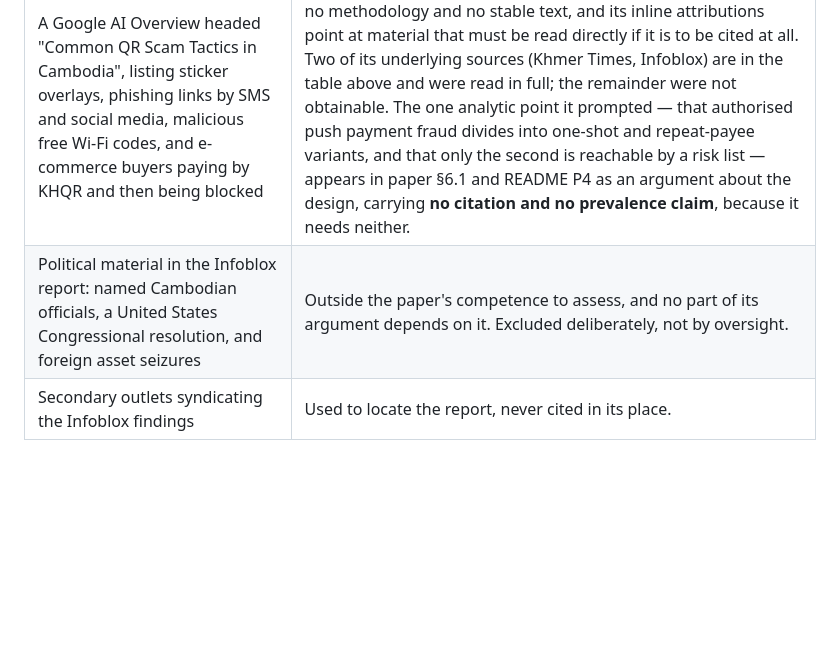
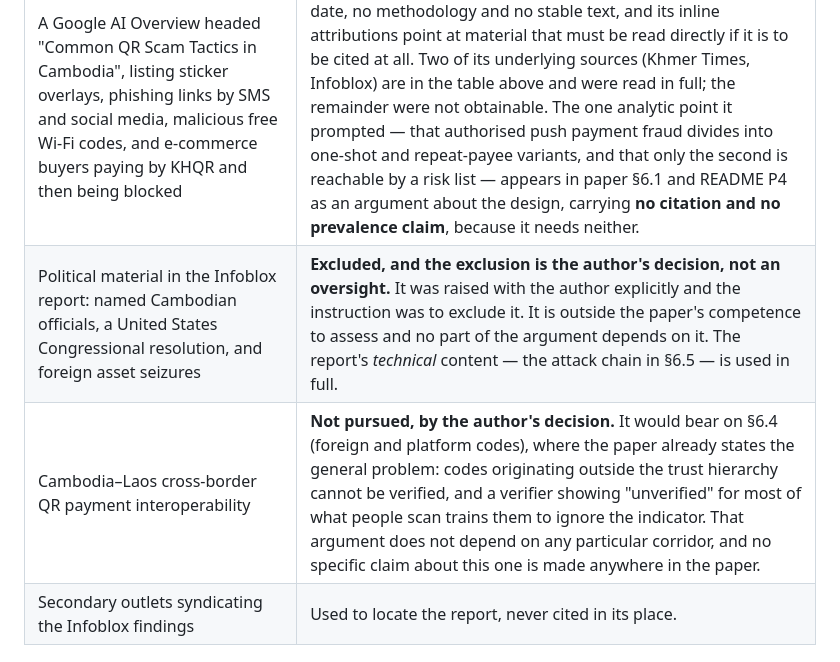
Before and after one commit to sengtha/QRSeal, a Markdown page: docs/source-verification.md, the part around the change. Drawn GitHub-style; blank space fills up the shorter version.

Commit message:
Record two exclusions as the author's decisions
Neither changes the tree; both change whose decision the record says it
was.

The Infoblox report's political material -- named officials, a United
States Congressional resolution, foreign asset seizures -- was raised
with the author and the instruction was to exclude it. The verification
record now says that rather than attributing the omission to my own
judgement. The report's technical content, the attack chain in section
6.5, continues to be used in full.

Cambodia-Laos cross-border QR interoperability is not pursued, also by
the author's decision. Section 6.4 already states the general case --
codes from outside the trust hierarchy cannot be verified, and a verifier
that reports "unverified" for most of what people scan trains its users
to ignore it -- and that argument does not depend on any particular
corridor. No claim about this one appears anywhere. The existing
Limitations entry putting cross-border trust-list federation out of scope
is about this design's own boundary and is unaffected.

Checked rather than assumed: no excluded name, resolution or seizure
appears in the paper, the README or the specification.

```diff
--- a/docs/source-verification.md
+++ b/docs/source-verification.md
@@ -68,7 +68,8 @@ both corrections are reflected in the paper.
 | Material | Why it was not used |
 |---|---|
 | A Google AI Overview headed "Common QR Scam Tactics in Cambodia", listing sticker overlays, phishing links by SMS and social media, malicious free Wi-Fi codes, and e-commerce buyers paying by KHQR and then being blocked | **A generated summary is not a source.** It has no author, no date, no methodology and no stable text, and its inline attributions point at material that must be read directly if it is to be cited at all. Two of its underlying sources (Khmer Times, Infoblox) are in the table above and were read in full; the remainder were not obtainable. The one analytic point it prompted — that authorised push payment fraud divides into one-shot and repeat-payee variants, and that only the second is reachable by a risk list — appears in paper §6.1 and README P4 as an argument about the design, carrying **no citation and no prevalence claim**, because it needs neither. |
-| Political material in the Infoblox report: named Cambodian officials, a United States Congressional resolution, and foreign asset seizures | Outside the paper's competence to assess, and no part of its argument depends on it. Excluded deliberately, not by oversight. |
+| Political material in the Infoblox report: named Cambodian officials, a United States Congressional resolution, and foreign asset seizures | **Excluded, and the exclusion is the author's decision, not an oversight.** It was raised with the author explicitly and the instruction was to exclude it. It is outside the paper's competence to assess and no part of the argument depends on it. The report's *technical* content — the attack chain in §6.5 — is used in full. |
+| Cambodia–Laos cross-border QR payment interoperability | **Not pursued, by the author's decision.** It would bear on §6.4 (foreign and platform codes), where the paper already states the general problem: codes originating outside the trust hierarchy cannot be verified, and a verifier showing "unverified" for most of what people scan trains them to ignore the indicator. That argument does not depend on any particular corridor, and no specific claim about this one is made anywhere in the paper. |
 | Secondary outlets syndicating the Infoblox findings | Used to locate the report, never cited in its place. |
 
 ## Deliberately not claimed
```
